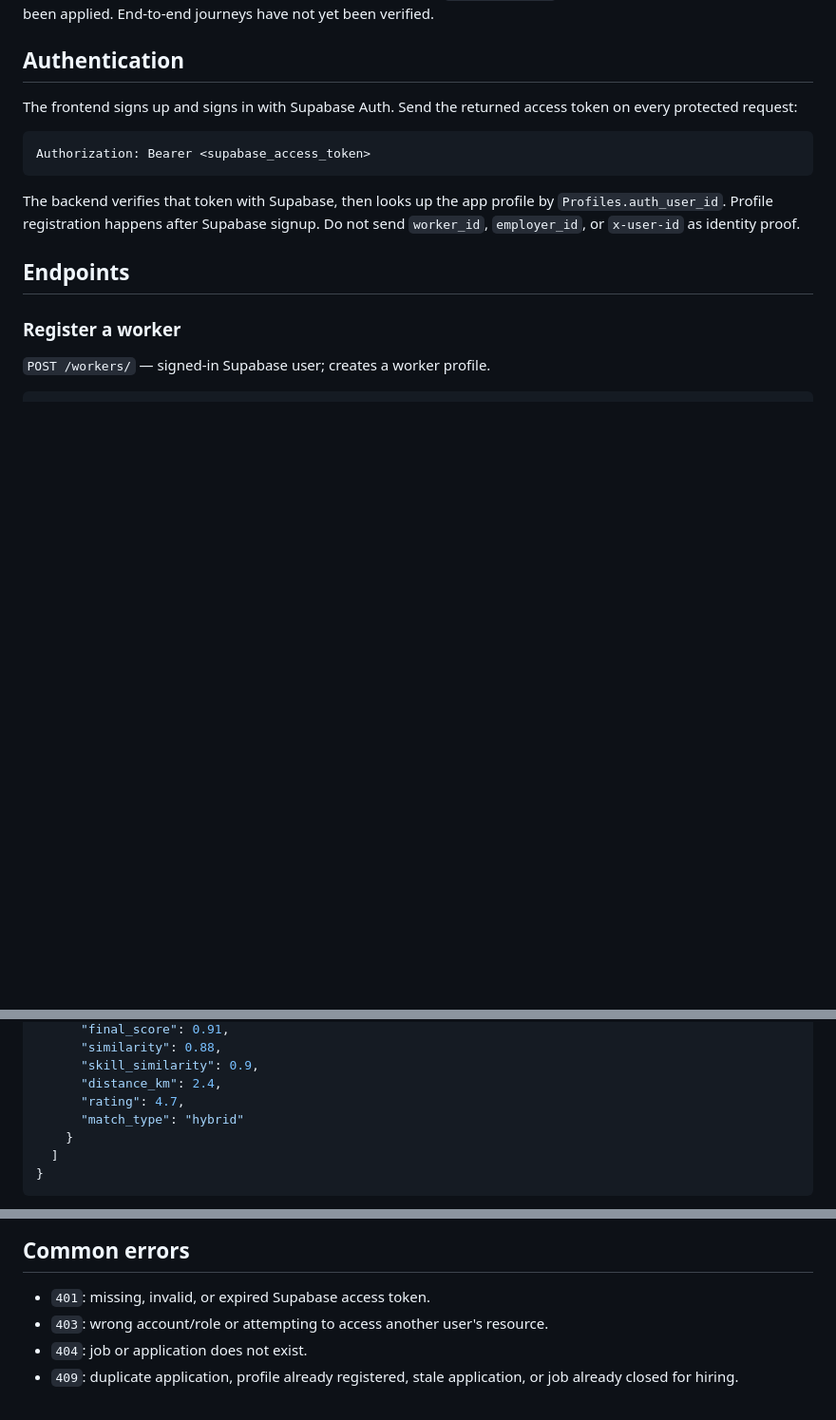
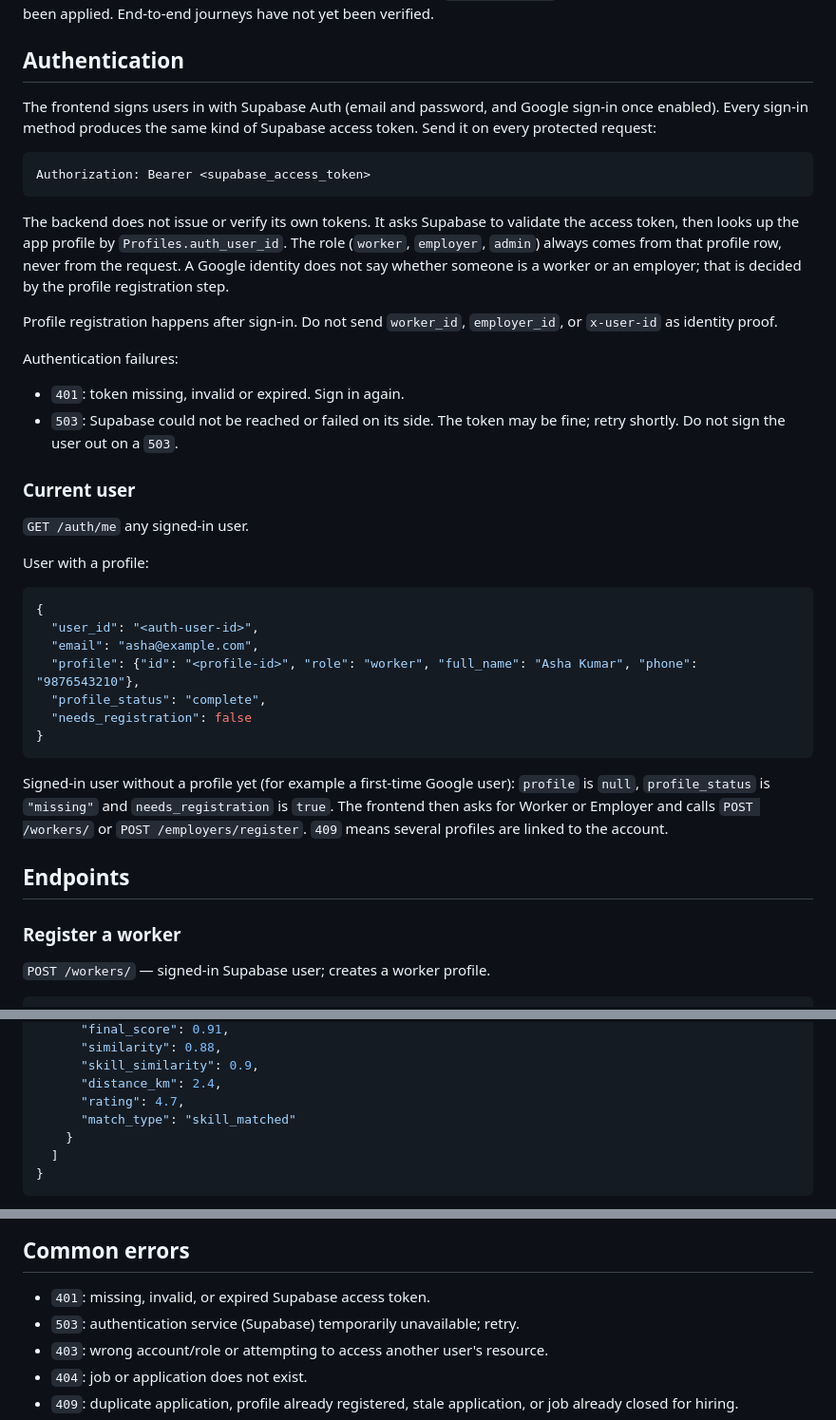
Before and after one commit to Labour-near-me/LabourNearMe, a Markdown page: backend/API_CONTRACT.md, 3 parts joined by grey strips. Shown at 95% size. Rendered like a GitHub page; blank space fills up the shorter version.

Commit message:
Document auth/me, 503 and Google sign-in in API contract

````diff
--- a/backend/API_CONTRACT.md
+++ b/backend/API_CONTRACT.md
@@ -6,16 +6,50 @@ yet been verified.
 
 ## Authentication
 
-The frontend signs up and signs in with Supabase Auth. Send the returned access
-token on every protected request:
+The frontend signs users in with Supabase Auth (email and password, and Google
+sign-in once enabled). Every sign-in method produces the same kind of Supabase
+access token. Send it on every protected request:
 
 ```http
 Authorization: Bearer <supabase_access_token>
 ```
 
-The backend verifies that token with Supabase, then looks up the app profile by
-`Profiles.auth_user_id`. Profile registration happens after Supabase signup.
-Do not send `worker_id`, `employer_id`, or `x-user-id` as identity proof.
+The backend does not issue or verify its own tokens. It asks Supabase to validate
+the access token, then looks up the app profile by `Profiles.auth_user_id`. The
+role (`worker`, `employer`, `admin`) always comes from that profile row, never from
+the request. A Google identity does not say whether someone is a worker or an
+employer; that is decided by the profile registration step.
+
+Profile registration happens after sign-in. Do not send `worker_id`,
+`employer_id`, or `x-user-id` as identity proof.
+
+Authentication failures:
+
+- `401`: token missing, invalid or expired. Sign in again.
+- `503`: Supabase could not be reached or failed on its side. The token may be
+  fine; retry shortly. Do not sign the user out on a `503`.
+
+### Current user
+
+`GET /auth/me`  any signed-in user.
+
+User with a profile:
+
+```json
+{
+  "user_id": "<auth-user-id>",
+  "email": "asha@example.com",
+  "profile": {"id": "<profile-id>", "role": "worker", "full_name": "Asha Kumar", "phone": "9876543210"},
+  "profile_status": "complete",
+  "needs_registration": false
+}
+```
+
+Signed-in user without a profile yet (for example a first-time Google user):
+`profile` is `null`, `profile_status` is `"missing"` and `needs_registration` is
+`true`. The frontend then asks for Worker or Employer and calls
+`POST /workers/` or `POST /employers/register`. `409` means several profiles are
+linked to the account.
 
 ## Endpoints
 
@@ -117,7 +151,7 @@ Only pending applications can be changed.
       "skill_similarity": 0.9,
       "distance_km": 2.4,
       "rating": 4.7,
-      "match_type": "hybrid"
+      "match_type": "skill_matched"
     }
   ]
 }
@@ -141,6 +175,7 @@ result.
 ## Common errors
 
 - `401`: missing, invalid, or expired Supabase access token.
+- `503`: authentication service (Supabase) temporarily unavailable; retry.
 - `403`: wrong account/role or attempting to access another user's resource.
 - `404`: job or application does not exist.
 - `409`: duplicate application, profile already registered, stale application,
````
